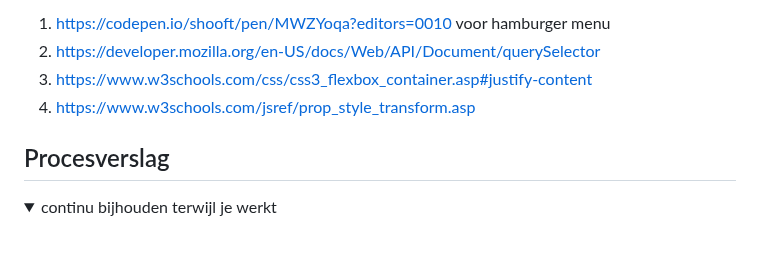
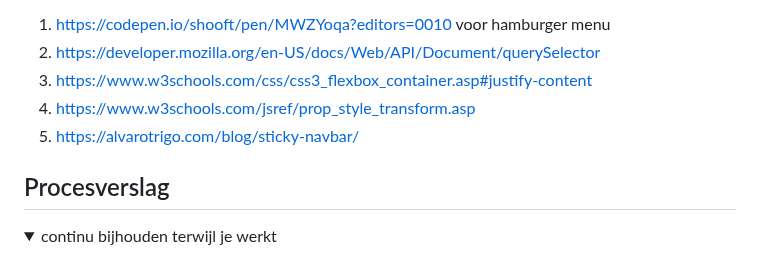
Before and after one commit to StenKotten/fed23, a Markdown page: README.md, the part around the change. Rendered like a GitHub page.

```diff
--- a/README.md
+++ b/README.md
@@ -258,6 +258,7 @@ ik probeer het door een max width en height te geven aan de img, alleen ziet het
   2. https://developer.mozilla.org/en-US/docs/Web/API/Document/querySelector
   3. https://www.w3schools.com/css/css3_flexbox_container.asp#justify-content
   4. https://www.w3schools.com/jsref/prop_style_transform.asp
+  5. https://alvarotrigo.com/blog/sticky-navbar/
 
 </details>
 
```
